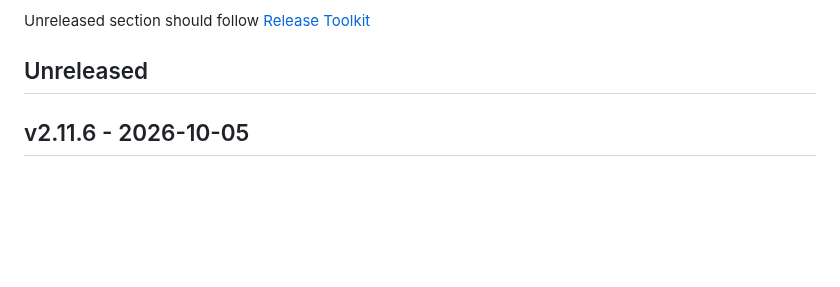
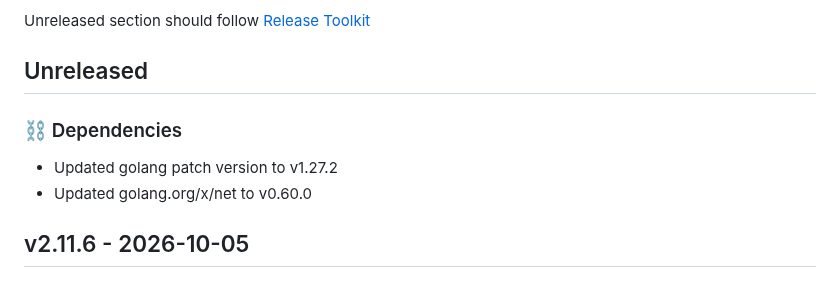
Before and after one commit to newrelic/nri-consul, a Markdown page: CHANGELOG.md, the part around the change. Drawn GitHub-style; blank space fills up the shorter version.

Commit message:
docs: update changelog with changes since v2.11.6
Adds the golang 1.27.2 patch bump (#157) that merged to master after
v2.11.6 but was never documented, plus this branch's x/net bump.

```diff
--- a/CHANGELOG.md
+++ b/CHANGELOG.md
@@ -7,6 +7,10 @@ and this project adheres to [Semantic Versioning](http://semver.org/).
 
 Unreleased section should follow [Release Toolkit](https://github.com/newrelic/release-toolkit#render-markdown-and-update-markdown)
 ## Unreleased
+
+### ⛓️ Dependencies
+- Updated golang patch version to v1.27.2
+- Updated golang.org/x/net to v0.60.0
 
 ## v2.11.6 - 2026-10-05
 
```
